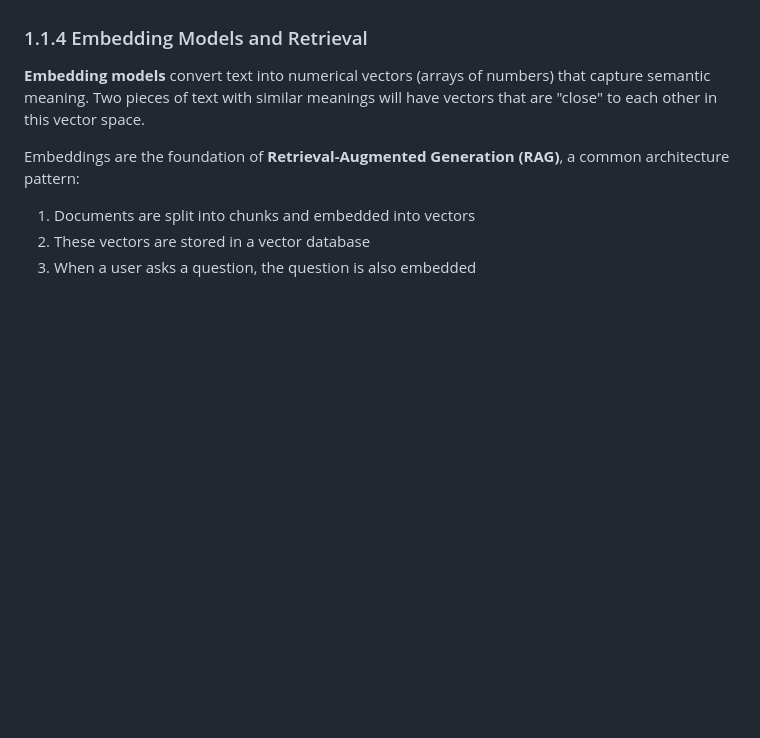
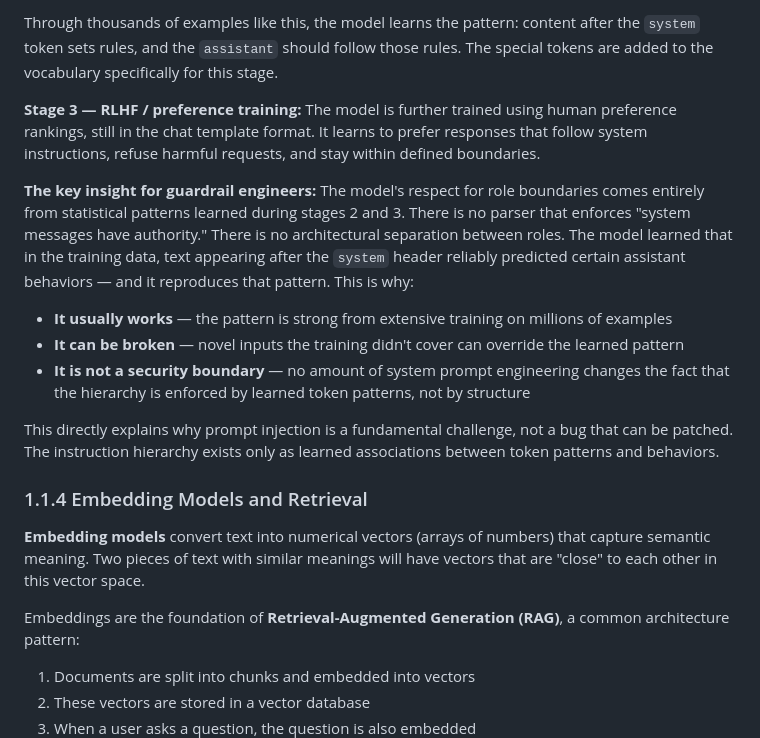
Before and after one commit to mrcloudchase/caige, a Markdown page: content/modules/module-1-ai-fundamentals.md, the part around one of its changes. Rendered like a GitHub page; blank space fills up the shorter version.

```diff
--- a/content/modules/module-1-ai-fundamentals.md
+++ b/content/modules/module-1-ai-fundamentals.md
@@ -162,3 +217,14 @@ The system prompt is the developer's primary tool for defining behavioral guardr
+Through thousands of examples like this, the model learns the pattern: content after the `system` token sets rules, and the `assistant` should follow those rules. The special tokens are added to the vocabulary specifically for this stage.
+
+**Stage 3 — RLHF / preference training:** The model is further trained using human preference rankings, still in the chat template format. It learns to prefer responses that follow system instructions, refuse harmful requests, and stay within defined boundaries.
+
+**The key insight for guardrail engineers:** The model's respect for role boundaries comes entirely from statistical patterns learned during stages 2 and 3. There is no parser that enforces "system messages have authority." There is no architectural separation between roles. The model learned that in the training data, text appearing after the `system` header reliably predicted certain assistant behaviors — and it reproduces that pattern. This is why:
+
+- **It usually works** — the pattern is strong from extensive training on millions of examples
+- **It can be broken** — novel inputs the training didn't cover can override the learned pattern
+- **It is not a security boundary** — no amount of system prompt engineering changes the fact that the hierarchy is enforced by learned token patterns, not by structure
+
+This directly explains why prompt injection is a fundamental challenge, not a bug that can be patched. The instruction hierarchy exists only as learned associations between token patterns and behaviors.
 
 ### 1.1.4 Embedding Models and Retrieval
 
```
Also changed, not shown: other parts of content/modules/module-1-ai-fundamentals.md (+55 -0 lines).
